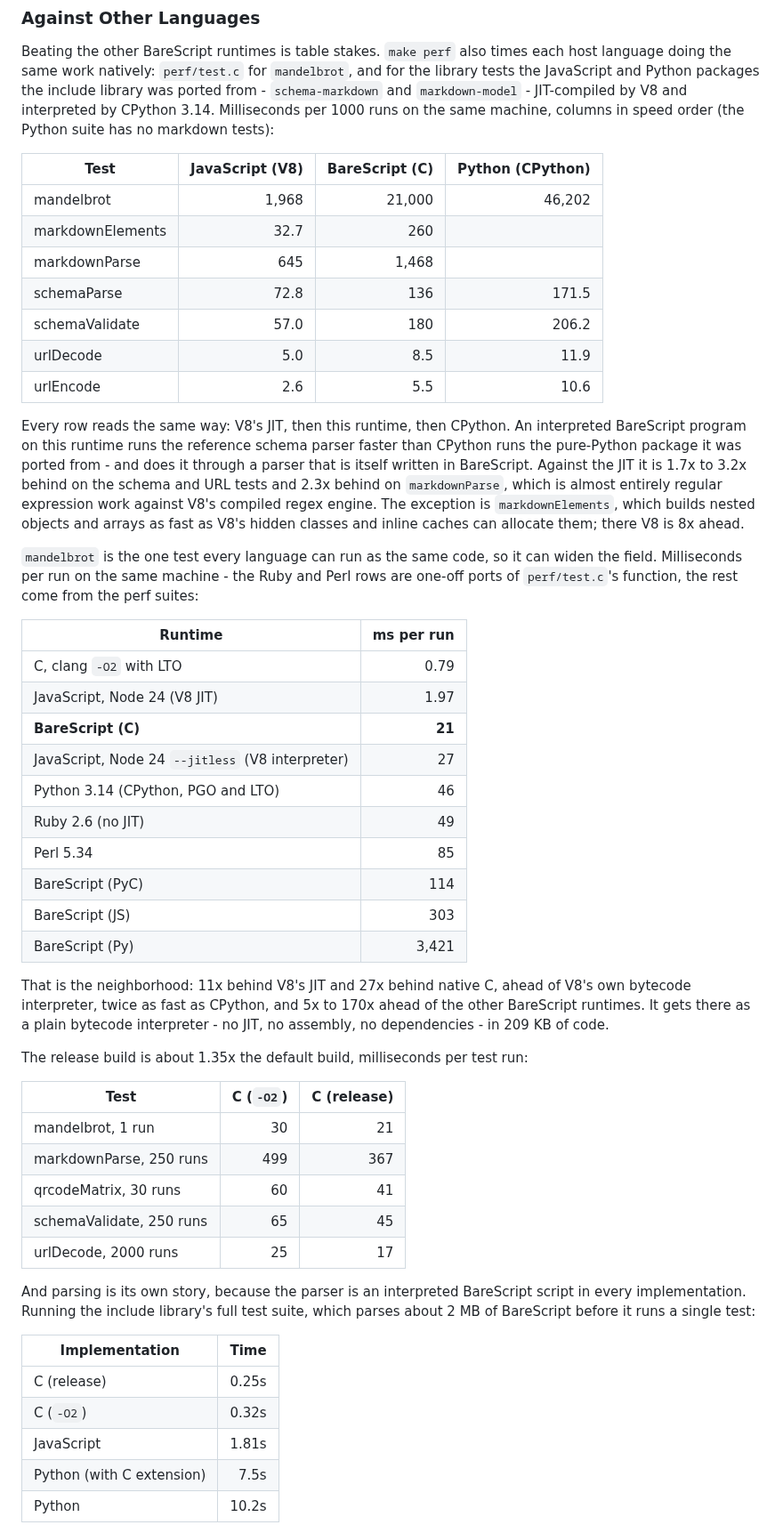
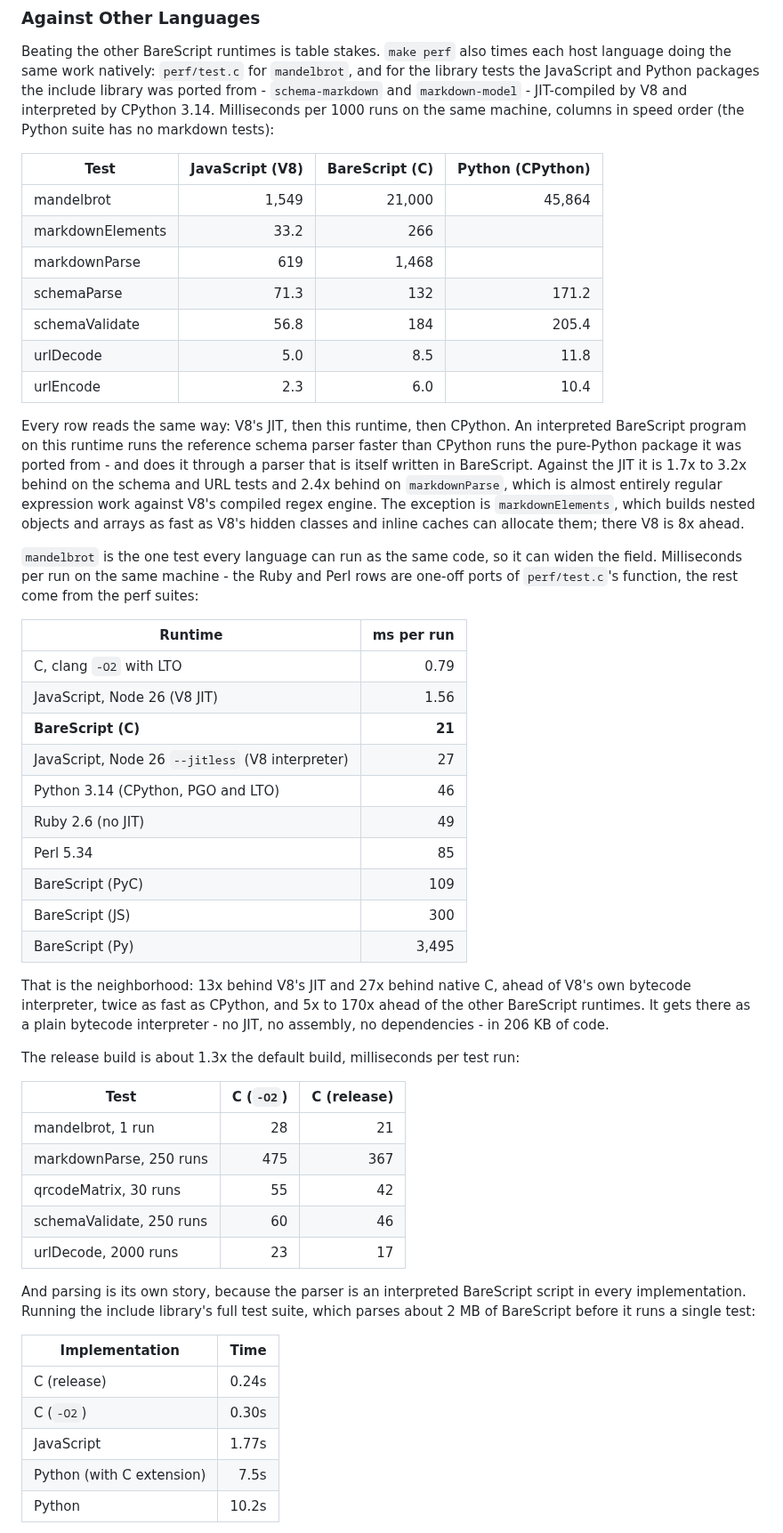
Before and after one commit to craigahobbs/bare-script-c, a Markdown page: README.md, the part around one of its changes. Shown at 89% size. Drawn GitHub-style.

Commit message:
Refresh the README performance numbers after the simplification pass
Co-Authored-By: Claude Fable 5.1 <noreply@anthropic.com>

```diff
--- a/README.md
+++ b/README.md
@@ -734,18 +734,18 @@ on the same machine, columns in speed order (the Python suite has no markdown te
 
 | Test             | JavaScript (V8) | BareScript (C) | Python (CPython) |
 | ---------------- | ---------------:| --------------:| ----------------:|
-| mandelbrot       |           1,968 |         21,000 |           46,202 |
-| markdownElements |            32.7 |            260 |                  |
-| markdownParse    |             645 |          1,468 |                  |
-| schemaParse      |            72.8 |            136 |            171.5 |
-| schemaValidate   |            57.0 |            180 |            206.2 |
-| urlDecode        |             5.0 |            8.5 |             11.9 |
-| urlEncode        |             2.6 |            5.5 |             10.6 |
+| mandelbrot       |           1,549 |         21,000 |           45,864 |
+| markdownElements |            33.2 |            266 |                  |
+| markdownParse    |             619 |          1,468 |                  |
+| schemaParse      |            71.3 |            132 |            171.2 |
+| schemaValidate   |            56.8 |            184 |            205.4 |
+| urlDecode        |             5.0 |            8.5 |             11.8 |
+| urlEncode        |             2.3 |            6.0 |             10.4 |
 
 Every row reads the same way: V8's JIT, then this runtime, then CPython. An interpreted BareScript
 program on this runtime runs the reference schema parser faster than CPython runs the pure-Python
 package it was ported from - and does it through a parser that is itself written in BareScript.
-Against the JIT it is 1.7x to 3.2x behind on the schema and URL tests and 2.3x behind on
+Against the JIT it is 1.7x to 3.2x behind on the schema and URL tests and 2.4x behind on
 `markdownParse`, which is almost entirely regular expression work against V8's compiled regex
 engine. The exception is `markdownElements`, which builds nested objects and arrays as fast as
 V8's hidden classes and inline caches can allocate them; there V8 is 8x ahead.
@@ -757,30 +757,30 @@ Milliseconds per run on the same machine - the Ruby and Perl rows are one-off po
 | Runtime                                          | ms per run |
 | ------------------------------------------------ | ----------:|
 | C, clang `-O2` with LTO                          |       0.79 |
-| JavaScript, Node 24 (V8 JIT)                     |       1.97 |
+| JavaScript, Node 26 (V8 JIT)                     |       1.56 |
 | **BareScript (C)**                               |     **21** |
-| JavaScript, Node 24 `--jitless` (V8 interpreter) |         27 |
+| JavaScript, Node 26 `--jitless` (V8 interpreter) |         27 |
 | Python 3.14 (CPython, PGO and LTO)               |         46 |
 | Ruby 2.6 (no JIT)                                |         49 |
 | Perl 5.34                                        |         85 |
-| BareScript (PyC)                                 |        114 |
-| BareScript (JS)                                  |        303 |
-| BareScript (Py)                                  |      3,421 |
+| BareScript (PyC)                                 |        109 |
+| BareScript (JS)                                  |        300 |
+| BareScript (Py)                                  |      3,495 |
 
-That is the neighborhood: 11x behind V8's JIT and 27x behind native C, ahead of V8's own
+That is the neighborhood: 13x behind V8's JIT and 27x behind native C, ahead of V8's own
 bytecode interpreter, twice as fast as CPython, and 5x to 170x ahead of the other BareScript
 runtimes. It gets there as a plain bytecode interpreter - no JIT, no assembly, no dependencies -
-in 209 KB of code.
+in 206 KB of code.
 
-The release build is about 1.35x the default build, milliseconds per test run:
+The release build is about 1.3x the default build, milliseconds per test run:
 
 | Test                        | C (`-O2`) | C (release) |
 | --------------------------- | ---------:| -----------:|
-| mandelbrot, 1 run           |        30 |          21 |
-| markdownParse, 250 runs     |       499 |         367 |
-| qrcodeMatrix, 30 runs       |        60 |          41 |
-| schemaValidate, 250 runs    |        65 |          45 |
-| urlDecode, 2000 runs        |        25 |          17 |
+| mandelbrot, 1 run           |        28 |          21 |
+| markdownParse, 250 runs     |       475 |         367 |
+| qrcodeMatrix, 30 runs       |        55 |          42 |
+| schemaValidate, 250 runs    |        60 |          46 |
+| urlDecode, 2000 runs        |        23 |          17 |
 
 And parsing is its own story, because the parser is an interpreted BareScript script in every
 implementation. Running the include library's full test suite, which parses about 2 MB of
@@ -788,9 +788,9 @@ BareScript before it runs a single test:
 
 | Implementation            | Time  |
 | ------------------------- | -----:|
-| C (release)               | 0.25s |
-| C (`-O2`)                 | 0.32s |
-| JavaScript                | 1.81s |
+| C (release)               | 0.24s |
+| C (`-O2`)                 | 0.30s |
+| JavaScript                | 1.77s |
 | Python (with C extension) |  7.5s |
 | Python                    | 10.2s |
 
```
Also changed, not shown: other parts of README.md (+14 -14 lines).
